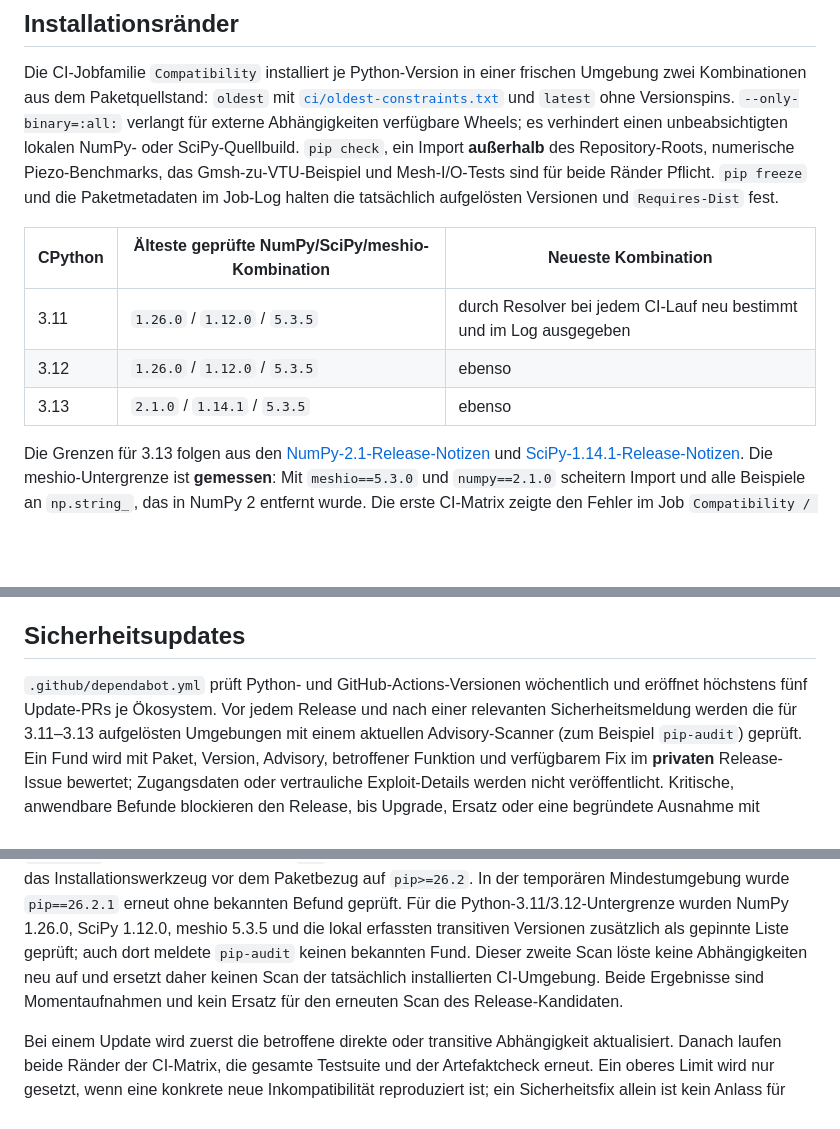
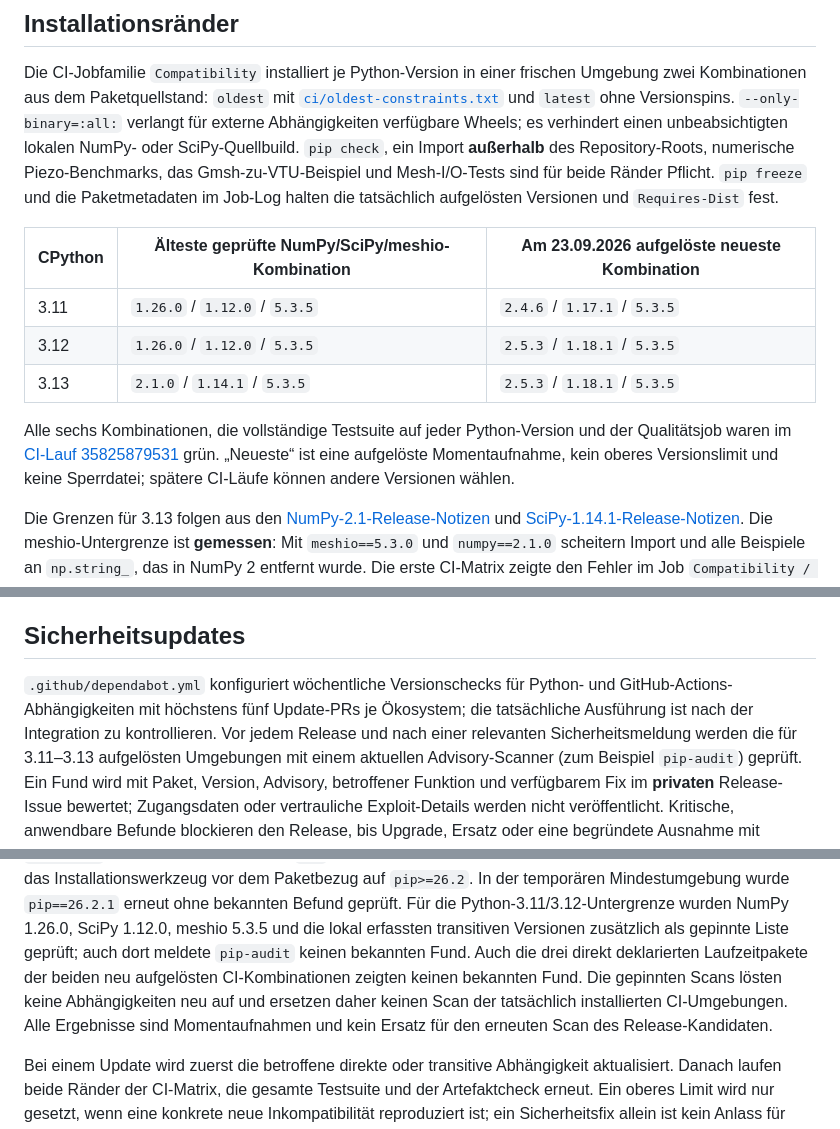
Before and after one commit to maschin96/FEM-Toolbox, a Markdown page: Doc/28_DEPENDENCY_COMPATIBILITY.md, 3 parts joined by grey strips. GitHub-like rendering; blank space fills up the shorter version.

Commit message:
docs: record compatibility and advisory evidence (#144)

```diff
--- a/Doc/28_DEPENDENCY_COMPATIBILITY.md
+++ b/Doc/28_DEPENDENCY_COMPATIBILITY.md
@@ -19,11 +19,17 @@ numerische Piezo-Benchmarks, das Gmsh-zu-VTU-Beispiel und Mesh-I/O-Tests sind
 für beide Ränder Pflicht. `pip freeze` und die Paketmetadaten im Job-Log
 halten die tatsächlich aufgelösten Versionen und `Requires-Dist` fest.
 
-| CPython | Älteste geprüfte NumPy/SciPy/meshio-Kombination | Neueste Kombination |
+| CPython | Älteste geprüfte NumPy/SciPy/meshio-Kombination | Am 23.09.2026 aufgelöste neueste Kombination |
 |---|---|---|
-| 3.11 | `1.26.0` / `1.12.0` / `5.3.5` | durch Resolver bei jedem CI-Lauf neu bestimmt und im Log ausgegeben |
-| 3.12 | `1.26.0` / `1.12.0` / `5.3.5` | ebenso |
-| 3.13 | `2.1.0` / `1.14.1` / `5.3.5` | ebenso |
+| 3.11 | `1.26.0` / `1.12.0` / `5.3.5` | `2.4.6` / `1.17.1` / `5.3.5` |
+| 3.12 | `1.26.0` / `1.12.0` / `5.3.5` | `2.5.3` / `1.18.1` / `5.3.5` |
+| 3.13 | `2.1.0` / `1.14.1` / `5.3.5` | `2.5.3` / `1.18.1` / `5.3.5` |
+
+Alle sechs Kombinationen, die vollständige Testsuite auf jeder Python-Version
+und der Qualitätsjob waren im
+[CI-Lauf 35825879531](https://github.com/maschin96/FEM-Toolbox/actions/runs/35825879531)
+grün. „Neueste“ ist eine aufgelöste Momentaufnahme, kein oberes Versionslimit
+und keine Sperrdatei; spätere CI-Läufe können andere Versionen wählen.
 
 Die Grenzen für 3.13 folgen aus den [NumPy-2.1-Release-Notizen](https://numpy.org/doc/2.2/release/2.1.0-notes.html)
 und [SciPy-1.14.1-Release-Notizen](https://docs.scipy.org/doc/scipy-1.14.1/release/1.14.1-notes.html).
@@ -54,8 +60,9 @@ erst im Release-Gate aus dem freizugebenden Commit gebaut und erneut geprüft.
 
 ## Sicherheitsupdates
 
-`.github/dependabot.yml` prüft Python- und GitHub-Actions-Versionen
-wöchentlich und eröffnet höchstens fünf Update-PRs je Ökosystem. Vor jedem
+`.github/dependabot.yml` konfiguriert wöchentliche Versionschecks für Python-
+und GitHub-Actions-Abhängigkeiten mit höchstens fünf Update-PRs je Ökosystem;
+die tatsächliche Ausführung ist nach der Integration zu kontrollieren. Vor jedem
 Release und nach einer relevanten Sicherheitsmeldung werden die für 3.11–3.13
 aufgelösten Umgebungen mit einem aktuellen Advisory-Scanner (zum Beispiel
 `pip-audit`) geprüft. Ein Fund wird mit Paket, Version, Advisory, betroffener
@@ -76,10 +83,12 @@ aktualisiert die CI das Installationswerkzeug vor dem Paketbezug auf
 ohne bekannten Befund geprüft. Für die Python-3.11/3.12-Untergrenze wurden
 NumPy 1.26.0, SciPy 1.12.0, meshio 5.3.5 und die lokal erfassten transitiven
 Versionen zusätzlich als gepinnte Liste geprüft; auch dort meldete
-`pip-audit` keinen bekannten Fund. Dieser zweite Scan löste keine
-Abhängigkeiten neu auf und ersetzt daher keinen Scan der tatsächlich
-installierten CI-Umgebung. Beide Ergebnisse sind Momentaufnahmen und kein
-Ersatz für den erneuten Scan des Release-Kandidaten.
+`pip-audit` keinen bekannten Fund. Auch die drei direkt deklarierten
+Laufzeitpakete der beiden neu aufgelösten CI-Kombinationen zeigten keinen
+bekannten Fund. Die gepinnten Scans lösten keine Abhängigkeiten neu auf und
+ersetzen daher keinen Scan der tatsächlich installierten CI-Umgebungen.
+Alle Ergebnisse sind Momentaufnahmen und kein Ersatz für den erneuten Scan
+des Release-Kandidaten.
 
 Bei einem Update wird zuerst die betroffene direkte oder transitive
 Abhängigkeit aktualisiert. Danach laufen beide Ränder der CI-Matrix, die
```
